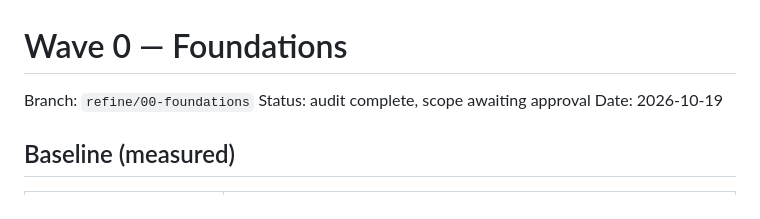
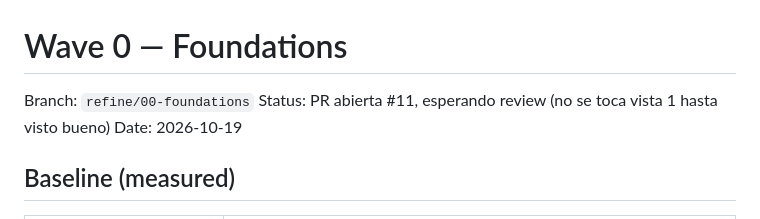
Before and after one commit to N4N1T0/portfolio_2.0, a Markdown page: refine/notes/00-foundations.md, the part around the change. Drawn GitHub-style.

Commit message:
chore(refine): anota PR #11 en notas de Wave 0

```diff
--- a/refine/notes/00-foundations.md
+++ b/refine/notes/00-foundations.md
@@ -1,7 +1,7 @@
 # Wave 0 — Foundations
 
 Branch: `refine/00-foundations`
-Status: audit complete, scope awaiting approval
+Status: PR abierta #11, esperando review (no se toca vista 1 hasta visto bueno)
 Date: 2026-10-19
 
 ## Baseline (measured)
```
